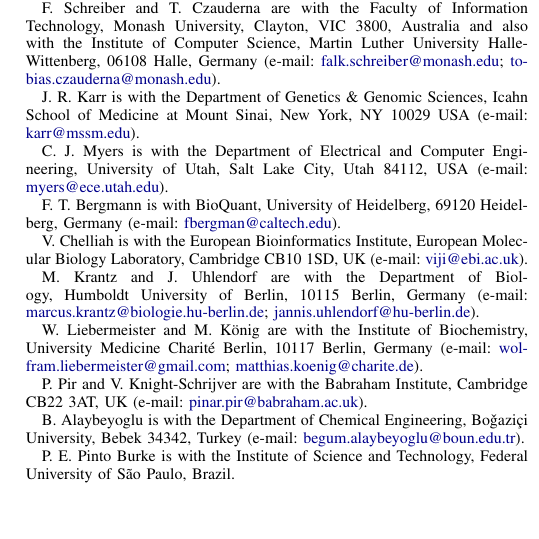
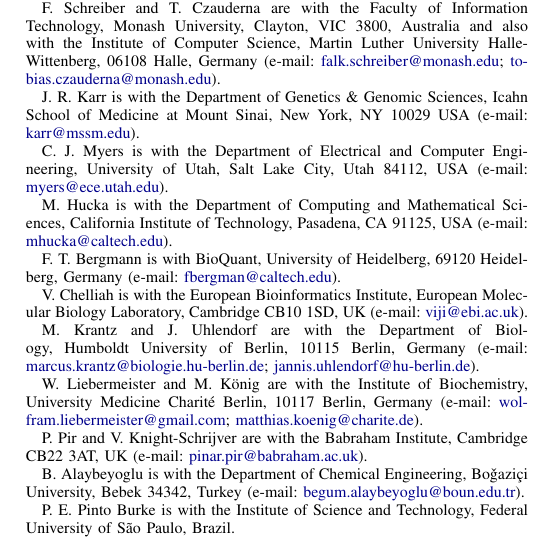
Before and after one commit to whole-cell-tutors/meeting-report, a LaTeX paper (report.tex): part of one column of page 1 of 10, cut so that both start at the same text, the shorter picture padded with empty space. Compiled offline with pdfLaTeX.

Commit message:
adding Mike Hucka as author

```diff
--- a/report.tex
+++ b/report.tex
@@ -55,7 +55,7 @@
     Falk Schreiber,
     Jonathan R. Karr,
     Chris J. Myers,~\IEEEmembership{Senior~Member,~IEEE,} \\
-%   Michael Hucka,
+    Michael Hucka,
     Frank T. Bergmann,
     Vijayalakshmi Chelliah,
 %   Marcus Krantz,
@@ -63,31 +63,31 @@
 %   Pedro Mendes,
     %   Pinar Pir,
     %%%%%%%%%%%%%%%%%%%
-    Begum Alaybeyoglu,
-    Arne T. Bittig, \\
+    Begum Alaybeyoglu,\\
+    Arne T. Bittig,
     Paulo E. Pinto Burke,
     Yin Hoon Chew,
     Rafael S. Costa,
     Joseph Cursons,
-    Tobias Czauderna,
-    Muhammad Haseeb, \\
+    Tobias Czauderna,\\
+    Muhammad Haseeb,
     Denis Kazakiewic,
     Ilya Kiselev,
     Vincent Knight-Schrijver,
     Christian Kn\"{u}pfer,
-    Matthias K\"{o}nig,
-    Nikita Mandrik, \\
+    Matthias K\"{o}nig,\\
+    Nikita Mandrik,
     J. Kyle Medley,
     Sucheendra K. Palaniappan,
     Martin Scharm,
     Mahesh Sharma,
-    Kieran Smallbone,
-    Je-Hoon Song, \\
+    Kieran Smallbone,\\
+    Je-Hoon Song,
     Tom Theile,
     Namrata Tomar,
     Jannis Uhlendorf,
-    Markus Wolfien,
-    James T. Yurkovich, \\
+    Markus Wolfien,\\
+    James T. Yurkovich,
     Yan Zhu, and
     Anna Zhukova
     \thanks{
@@ -99,7 +99,7 @@
     \thanks{F. Schreiber and T. Czauderna are with the Faculty of Information Technology, Monash University, Clayton, VIC 3800, Australia and also with the Institute of Computer Science, Martin Luther University Halle-Wittenberg, 06108 Halle, Germany (e-mail: \email{falk.schreiber@monash.edu}; \email{tobias.czauderna@monash.edu}).}
     \thanks{J.~R. Karr is with the Department of Genetics \& Genomic Sciences, Icahn School of Medicine at Mount Sinai, New York, NY 10029 USA (e-mail: \email{karr@mssm.edu}).}
     \thanks{C.~J. Myers is with the Department of Electrical and Computer Engineering, University of Utah, Salt Lake City, Utah 84112, USA (e-mail: \email{myers@ece.utah.edu}).}
-    %\thanks{M. Hucka is with the Department of Computing and Mathematical Sciences, California Institute of Technology, Pasadena, CA 91125, USA (e-mail: \email{mhucka@caltech.edu}).}
+    \thanks{M. Hucka is with the Department of Computing and Mathematical Sciences, California Institute of Technology, Pasadena, CA 91125, USA (e-mail: \email{mhucka@caltech.edu}).}
     \thanks{F.~T. Bergmann is with BioQuant, University of Heidelberg, 69120 Heidelberg, Germany (e-mail: \email{fbergman@caltech.edu}).}
     \thanks{V. Chelliah is with the European Bioinformatics Institute, European Molecular Biology Laboratory, Cambridge CB10 1SD, UK (e-mail: \email{viji@ebi.ac.uk}).}
     \thanks{M. Krantz and J. Uhlendorf are with the Department of Biology, Humboldt University of Berlin, 10115 Berlin, Germany (e-mail: \email{marcus.krantz@biologie.hu-berlin.de}; \email{jannis.uhlendorf@hu-berlin.de}).}
```
